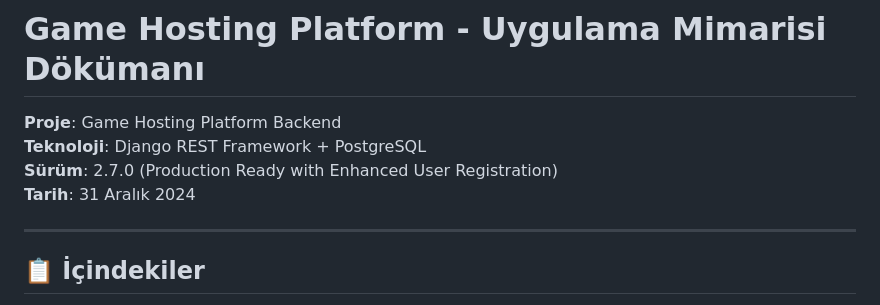
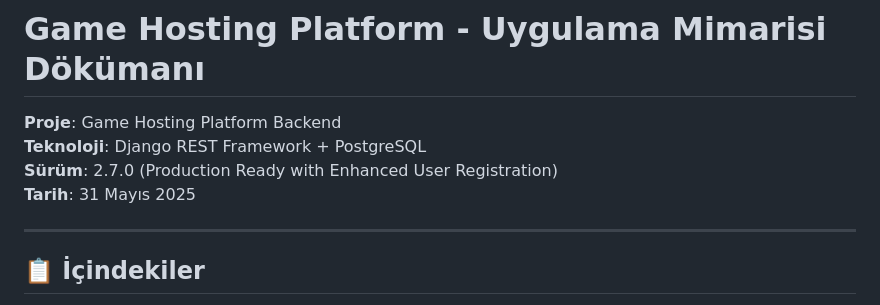
Before and after one commit to Enesevki/BRIDG, a Markdown page: UYGULAMA_MIMARISI.md, the part around the change. Drawn GitHub-style.

Commit message:
Update UYGULAMA_MIMARISI.md
update date

```diff
--- a/UYGULAMA_MIMARISI.md
+++ b/UYGULAMA_MIMARISI.md
@@ -3,7 +3,7 @@
 **Proje**: Game Hosting Platform Backend
 **Teknoloji**: Django REST Framework + PostgreSQL
 **Sürüm**: 2.7.0 (Production Ready with Enhanced User Registration)
-**Tarih**: 31 Aralık 2024
+**Tarih**: 31 Mayıs 2025
 
 ---
 
```
